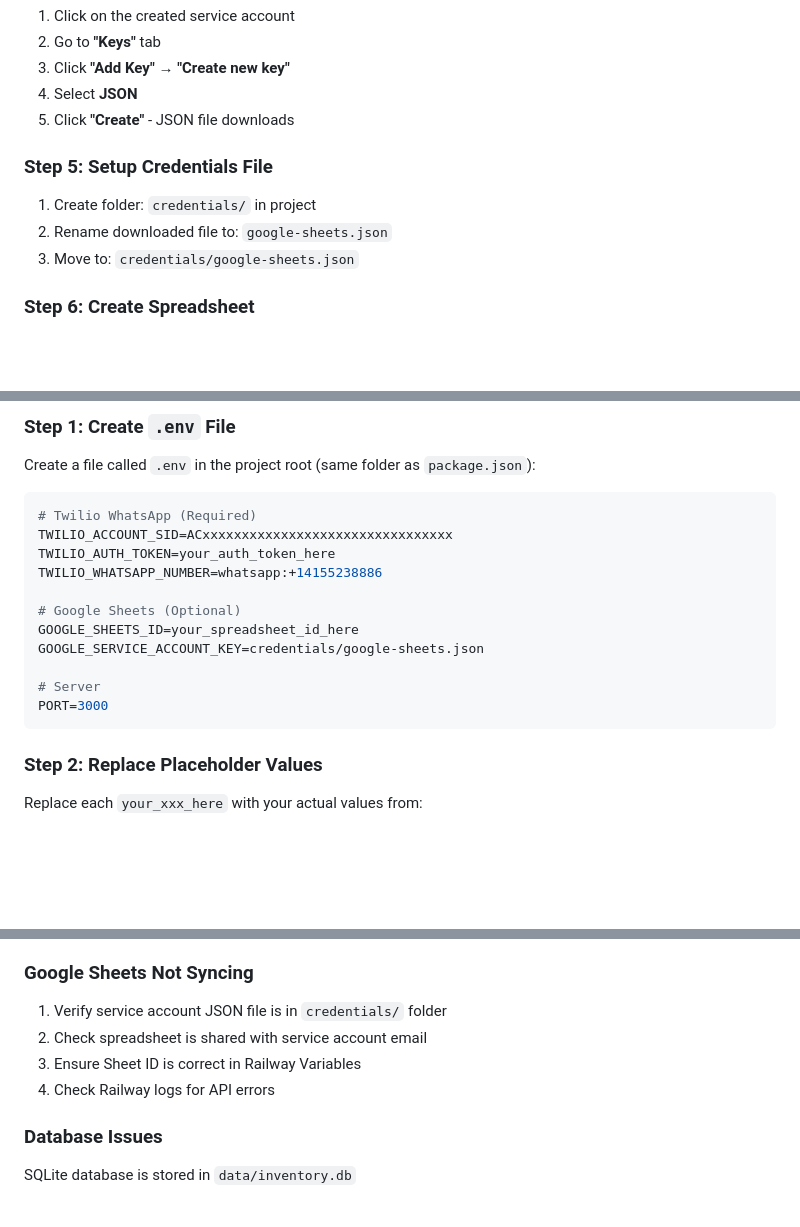
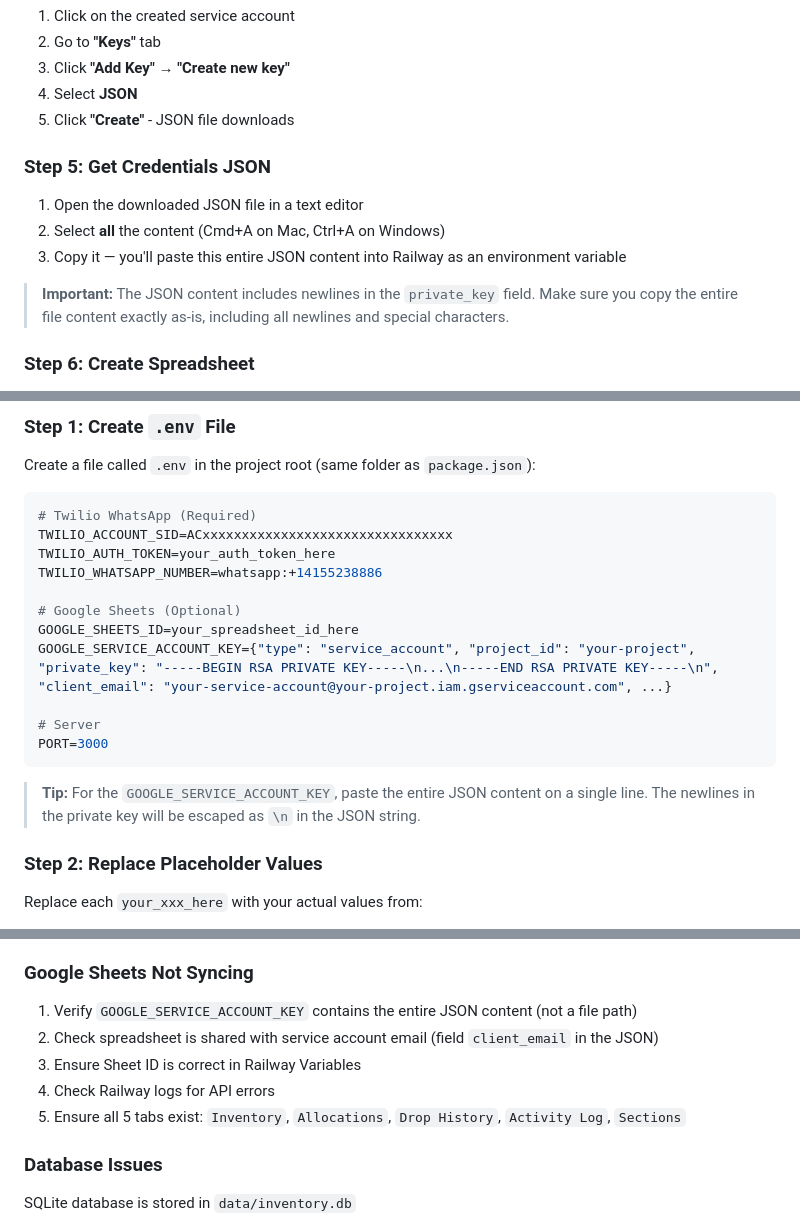
Before and after one commit to PopsWC/TreeBot, a Markdown page: README.md, 3 parts joined by grey strips. Drawn GitHub-style; blank space fills up the shorter version.

Commit message:
Update README: Google Sheets credentials now stored as env var

````diff
--- a/README.md
+++ b/README.md
@@ -151,11 +151,13 @@ The bot needs these environment variables to run. You'll set them in **two diffe
 4. Select **JSON**
 5. Click **"Create"** - JSON file downloads
 
-### Step 5: Setup Credentials File
+### Step 5: Get Credentials JSON
 
-1. Create folder: `credentials/` in project
-2. Rename downloaded file to: `google-sheets.json`
-3. Move to: `credentials/google-sheets.json`
+1. Open the downloaded JSON file in a text editor
+2. Select **all** the content (Cmd+A on Mac, Ctrl+A on Windows)
+3. Copy it — you'll paste this entire JSON content into Railway as an environment variable
+
+> **Important:** The JSON content includes newlines in the `private_key` field. Make sure you copy the entire file content exactly as-is, including all newlines and special characters.
 
 ### Step 6: Create Spreadsheet
 
@@ -198,11 +200,13 @@ TWILIO_WHATSAPP_NUMBER=whatsapp:+14155238886
 
 # Google Sheets (Optional)
 GOOGLE_SHEETS_ID=your_spreadsheet_id_here
-GOOGLE_SERVICE_ACCOUNT_KEY=credentials/google-sheets.json
+GOOGLE_SERVICE_ACCOUNT_KEY={"type": "service_account", "project_id": "your-project", "private_key": "-----BEGIN RSA PRIVATE KEY-----\n...\n-----END RSA PRIVATE KEY-----\n", "client_email": "your-service-account@your-project.iam.gserviceaccount.com", ...}
 
 # Server
 PORT=3000
 ```
+
+> **Tip:** For the `GOOGLE_SERVICE_ACCOUNT_KEY`, paste the entire JSON content on a single line. The newlines in the private key will be escaped as `\n` in the JSON string.
 
 ### Step 2: Replace Placeholder Values
 
@@ -357,10 +364,11 @@ Now connect Twilio to your deployed bot:
 
 ### Google Sheets Not Syncing
 
-1. Verify service account JSON file is in `credentials/` folder
-2. Check spreadsheet is shared with service account email
+1. Verify `GOOGLE_SERVICE_ACCOUNT_KEY` contains the entire JSON content (not a file path)
+2. Check spreadsheet is shared with service account email (field `client_email` in the JSON)
 3. Ensure Sheet ID is correct in Railway Variables
 4. Check Railway logs for API errors
+5. Ensure all 5 tabs exist: `Inventory`, `Allocations`, `Drop History`, `Activity Log`, `Sections`
 
 ### Database Issues
 
````
Also changed, not shown: other parts of README.md (+5 -4 lines).
